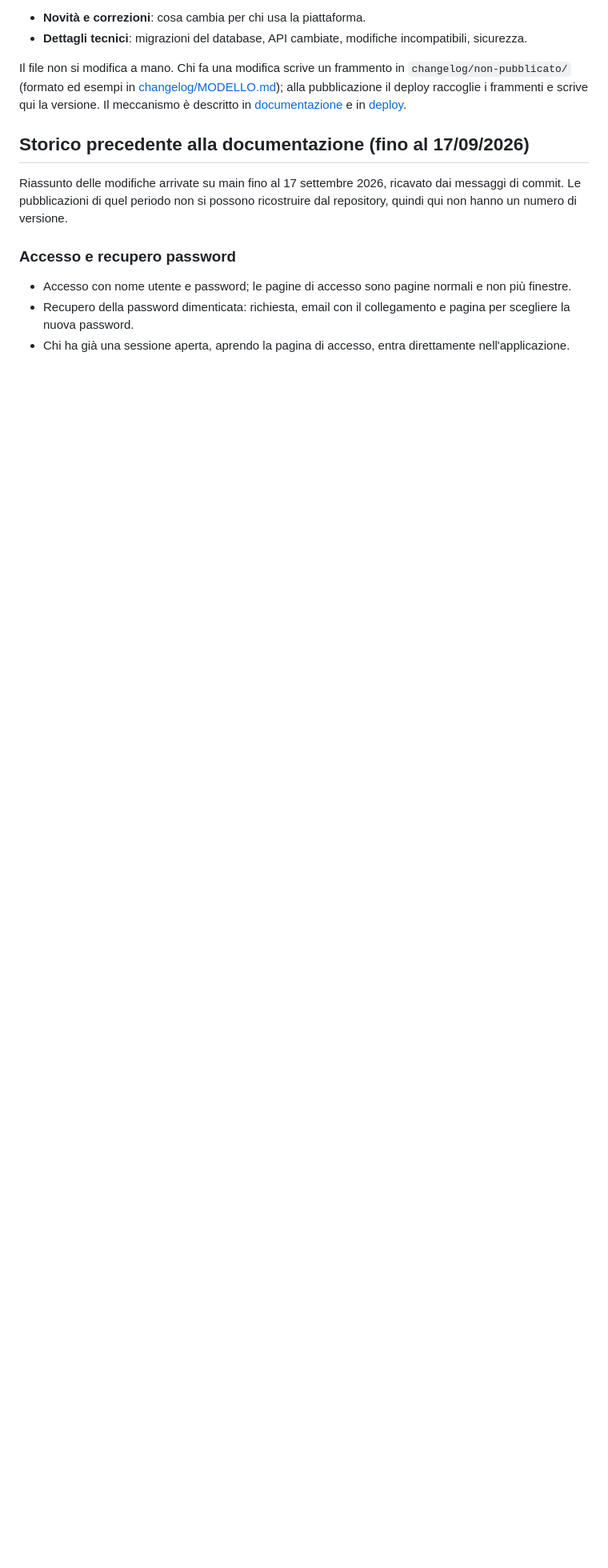
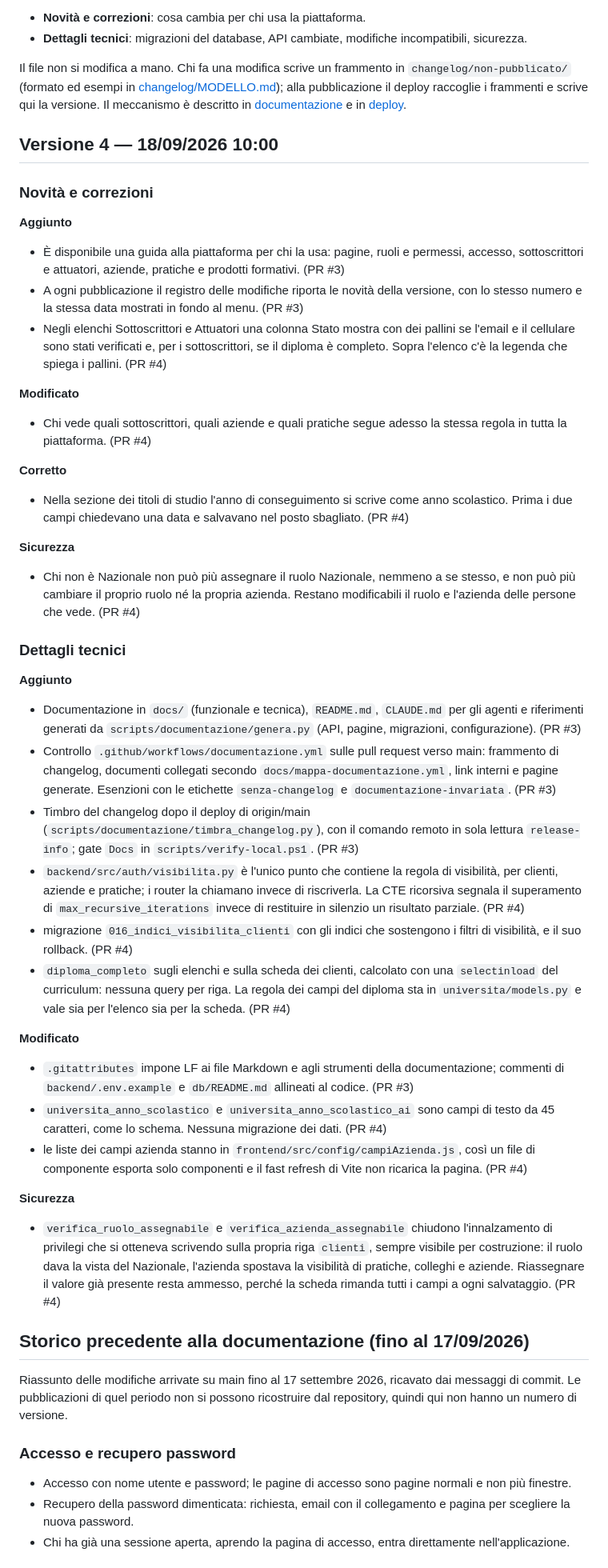
Before and after one commit to micheleDibi/piattaforma-universita-ersaf, a Markdown page: CHANGELOG.md, the part around the change. Shown at 80% size. Drawn GitHub-style; blank space fills up the shorter version.

Commit message:
Changelog: Versione 4

```diff
--- a/CHANGELOG.md
+++ b/CHANGELOG.md
@@ -10,6 +10,51 @@ Una versione è una pubblicazione riuscita sul collaudo: numero, data e ora sono
 Il file non si modifica a mano. Chi fa una modifica scrive un frammento in `changelog/non-pubblicato/` (formato ed esempi in [changelog/MODELLO.md](changelog/MODELLO.md)); alla pubblicazione il deploy raccoglie i frammenti e scrive qui la versione. Il meccanismo è descritto in [documentazione](docs/tecnica/documentazione.md) e in [deploy](docs/tecnica/deploy.md).
 
 <!-- nuove-versioni: il timbro del deploy inserisce qui sotto le versioni pubblicate; non spostare questa riga -->
+
+## Versione 4 — 18/09/2026 10:00
+
+<!-- timbro: versione=4 sha=4c73d2cc8922cfcecd17933725b2881e67f9de15 -->
+
+### Novità e correzioni
+
+**Aggiunto**
+
+- È disponibile una guida alla piattaforma per chi la usa: pagine, ruoli e permessi, accesso, sottoscrittori e attuatori, aziende, pratiche e prodotti formativi. (PR #3)
+- A ogni pubblicazione il registro delle modifiche riporta le novità della versione, con lo stesso numero e la stessa data mostrati in fondo al menu. (PR #3)
+- Negli elenchi Sottoscrittori e Attuatori una colonna Stato mostra con dei pallini se l'email e il cellulare sono stati verificati e, per i sottoscrittori, se il diploma è completo. Sopra l'elenco c'è la legenda che spiega i pallini. (PR #4)
+
+**Modificato**
+
+- Chi vede quali sottoscrittori, quali aziende e quali pratiche segue adesso la stessa regola in tutta la piattaforma. (PR #4)
+
+**Corretto**
+
+- Nella sezione dei titoli di studio l'anno di conseguimento si scrive come anno scolastico. Prima i due campi chiedevano una data e salvavano nel posto sbagliato. (PR #4)
+
+**Sicurezza**
+
+- Chi non è Nazionale non può più assegnare il ruolo Nazionale, nemmeno a se stesso, e non può più cambiare il proprio ruolo né la propria azienda. Restano modificabili il ruolo e l'azienda delle persone che vede. (PR #4)
+
+### Dettagli tecnici
+
+**Aggiunto**
+
+- Documentazione in `docs/` (funzionale e tecnica), `README.md`, `CLAUDE.md` per gli agenti e riferimenti generati da `scripts/documentazione/genera.py` (API, pagine, migrazioni, configurazione). (PR #3)
+- Controllo `.github/workflows/documentazione.yml` sulle pull request verso main: frammento di changelog, documenti collegati secondo `docs/mappa-documentazione.yml`, link interni e pagine generate. Esenzioni con le etichette `senza-changelog` e `documentazione-invariata`. (PR #3)
+- Timbro del changelog dopo il deploy di origin/main (`scripts/documentazione/timbra_changelog.py`), con il comando remoto in sola lettura `release-info`; gate `Docs` in `scripts/verify-local.ps1`. (PR #3)
+- `backend/src/auth/visibilita.py` è l'unico punto che contiene la regola di visibilità, per clienti, aziende e pratiche; i router la chiamano invece di riscriverla. La CTE ricorsiva segnala il superamento di `max_recursive_iterations` invece di restituire in silenzio un risultato parziale. (PR #4)
+- migrazione `016_indici_visibilita_clienti` con gli indici che sostengono i filtri di visibilità, e il suo rollback. (PR #4)
+- `diploma_completo` sugli elenchi e sulla scheda dei clienti, calcolato con una `selectinload` del curriculum: nessuna query per riga. La regola dei campi del diploma sta in `universita/models.py` e vale sia per l'elenco sia per la scheda. (PR #4)
+
+**Modificato**
+
+- `.gitattributes` impone LF ai file Markdown e agli strumenti della documentazione; commenti di `backend/.env.example` e `db/README.md` allineati al codice. (PR #3)
+- `universita_anno_scolastico` e `universita_anno_scolastico_ai` sono campi di testo da 45 caratteri, come lo schema. Nessuna migrazione dei dati. (PR #4)
+- le liste dei campi azienda stanno in `frontend/src/config/campiAzienda.js`, così un file di componente esporta solo componenti e il fast refresh di Vite non ricarica la pagina. (PR #4)
+
+**Sicurezza**
+
+- `verifica_ruolo_assegnabile` e `verifica_azienda_assegnabile` chiudono l'innalzamento di privilegi che si otteneva scrivendo sulla propria riga `clienti`, sempre visibile per costruzione: il ruolo dava la vista del Nazionale, l'azienda spostava la visibilità di pratiche, colleghi e aziende. Riassegnare il valore già presente resta ammesso, perché la scheda rimanda tutti i campi a ogni salvataggio. (PR #4)
 
 ## Storico precedente alla documentazione (fino al 17/09/2026)
 
```
Also changed, not shown: changelog/non-pubblicato/2026-09-17-documentazione.md (deleted, +0 -22 lines), changelog/non-pubblicato/2026-09-17-visibilita-e-stato-contatti.md (deleted, +0 -37 lines).
